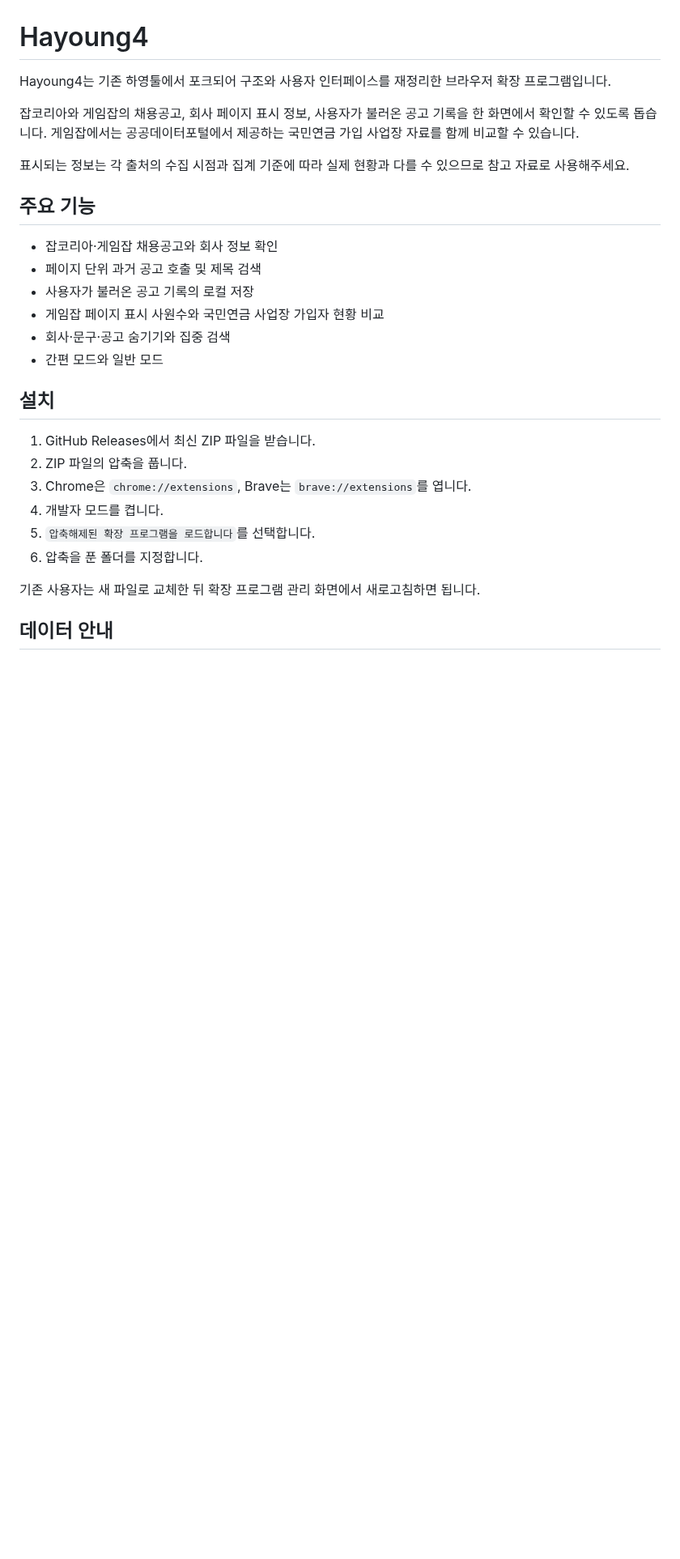
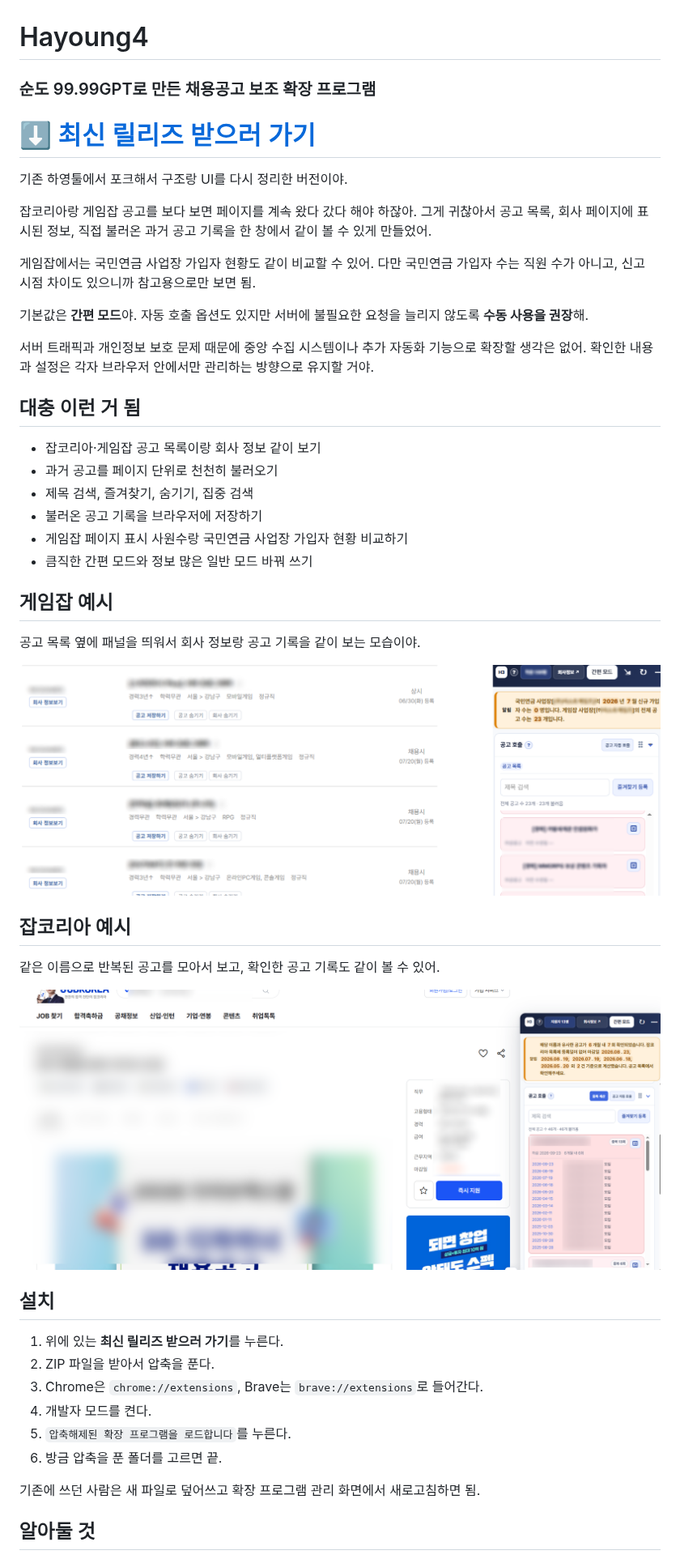
Before and after one commit to rlaalswns20031010/Hayoung4, a Markdown page: README.md, the part around one of its changes. Shown at 81% size. Rendered like a GitHub page; pictures changed too: IMG/Gamejob-example.png (added), IMG/Jobkorea-example.png (added); blank space fills up the shorter version.

Commit message:
feat: Hayoung4 공개 릴리즈 구성 및 UI 개선
.

```diff
--- a/README.md
+++ b/README.md
@@ -1,30 +1,50 @@
 # Hayoung4
 
-Hayoung4는 기존 하영툴에서 포크되어 구조와 사용자 인터페이스를 재정리한 브라우저 확장 프로그램입니다.
+### 순도 99.99GPT로 만든 채용공고 보조 확장 프로그램
 
-잡코리아와 게임잡의 채용공고, 회사 페이지 표시 정보, 사용자가 불러온 공고 기록을 한 화면에서 확인할 수 있도록 돕습니다. 게임잡에서는 공공데이터포털에서 제공하는 국민연금 가입 사업장 자료를 함께 비교할 수 있습니다.
+# [⬇️ 최신 릴리즈 받으러 가기](https://github.com/rlaalswns20031010/Hayoung4/releases)
 
-표시되는 정보는 각 출처의 수집 시점과 집계 기준에 따라 실제 현황과 다를 수 있으므로 참고 자료로 사용해주세요.
+기존 하영툴에서 포크해서 구조랑 UI를 다시 정리한 버전이야.
 
-## 주요 기능
+잡코리아랑 게임잡 공고를 보다 보면 페이지를 계속 왔다 갔다 해야 하잖아. 그게 귀찮아서 공고 목록, 회사 페이지에 표시된 정보, 직접 불러온 과거 공고 기록을 한 창에서 같이 볼 수 있게 만들었어.
 
-- 잡코리아·게임잡 채용공고와 회사 정보 확인
-- 페이지 단위 과거 공고 호출 및 제목 검색
-- 사용자가 불러온 공고 기록의 로컬 저장
-- 게임잡 페이지 표시 사원수와 국민연금 사업장 가입자 현황 비교
-- 회사·문구·공고 숨기기와 집중 검색
-- 간편 모드와 일반 모드
+게임잡에서는 국민연금 사업장 가입자 현황도 같이 비교할 수 있어. 다만 국민연금 가입자 수는 직원 수가 아니고, 신고 시점 차이도 있으니까 참고용으로만 보면 됨.
+
+기본값은 **간편 모드**야. 자동 호출 옵션도 있지만 서버에 불필요한 요청을 늘리지 않도록 **수동 사용을 권장**해.
+
+서버 트래픽과 개인정보 보호 문제 때문에 중앙 수집 시스템이나 추가 자동화 기능으로 확장할 생각은 없어. 확인한 내용과 설정은 각자 브라우저 안에서만 관리하는 방향으로 유지할 거야.
+
+## 대충 이런 거 됨
+
+- 잡코리아·게임잡 공고 목록이랑 회사 정보 같이 보기
+- 과거 공고를 페이지 단위로 천천히 불러오기
+- 제목 검색, 즐겨찾기, 숨기기, 집중 검색
+- 불러온 공고 기록을 브라우저에 저장하기
+- 게임잡 페이지 표시 사원수랑 국민연금 사업장 가입자 현황 비교하기
+- 큼직한 간편 모드와 정보 많은 일반 모드 바꿔 쓰기
+
+## 게임잡 예시
+
+공고 목록 옆에 패널을 띄워서 회사 정보랑 공고 기록을 같이 보는 모습이야.
+
+<img src="IMG/Gamejob-example.png" alt="Hayoung4 게임잡 사용 예시" width="100%">
+
+## 잡코리아 예시
+
+같은 이름으로 반복된 공고를 모아서 보고, 확인한 공고 기록도 같이 볼 수 있어.
+
+<img src="IMG/Jobkorea-example.png" alt="Hayoung4 잡코리아 사용 예시" width="100%">
 
 ## 설치
 
-1. GitHub Releases에서 최신 ZIP 파일을 받습니다.
-2. ZIP 파일의 압축을 풉니다.
-3. Chrome은 `chrome://extensions`, Brave는 `brave://extensions`를 엽니다.
-4. 개발자 모드를 켭니다.
-5. `압축해제된 확장 프로그램을 로드합니다`를 선택합니다.
-6. 압축을 푼 폴더를 지정합니다.
+1. 위에 있는 **최신 릴리즈 받으러 가기**를 누른다.
+2. ZIP 파일을 받아서 압축을 푼다.
+3. Chrome은 `chrome://extensions`, Brave는 `brave://extensions`로 들어간다.
+4. 개발자 모드를 켠다.
+5. `압축해제된 확장 프로그램을 로드합니다`를 누른다.
+6. 방금 압축을 푼 폴더를 고르면 끝.
 
-기존 사용자는 새 파일로 교체한 뒤 확장 프로그램 관리 화면에서 새로고침하면 됩니다.
+기존에 쓰던 사람은 새 파일로 덮어쓰고 확장 프로그램 관리 화면에서 새로고침하면 됨.
 
-## 데이터 안내
+## 알아둘 것
 
```
Also changed, not shown: other parts of README.md (+15 -13 lines), 2 other files.
